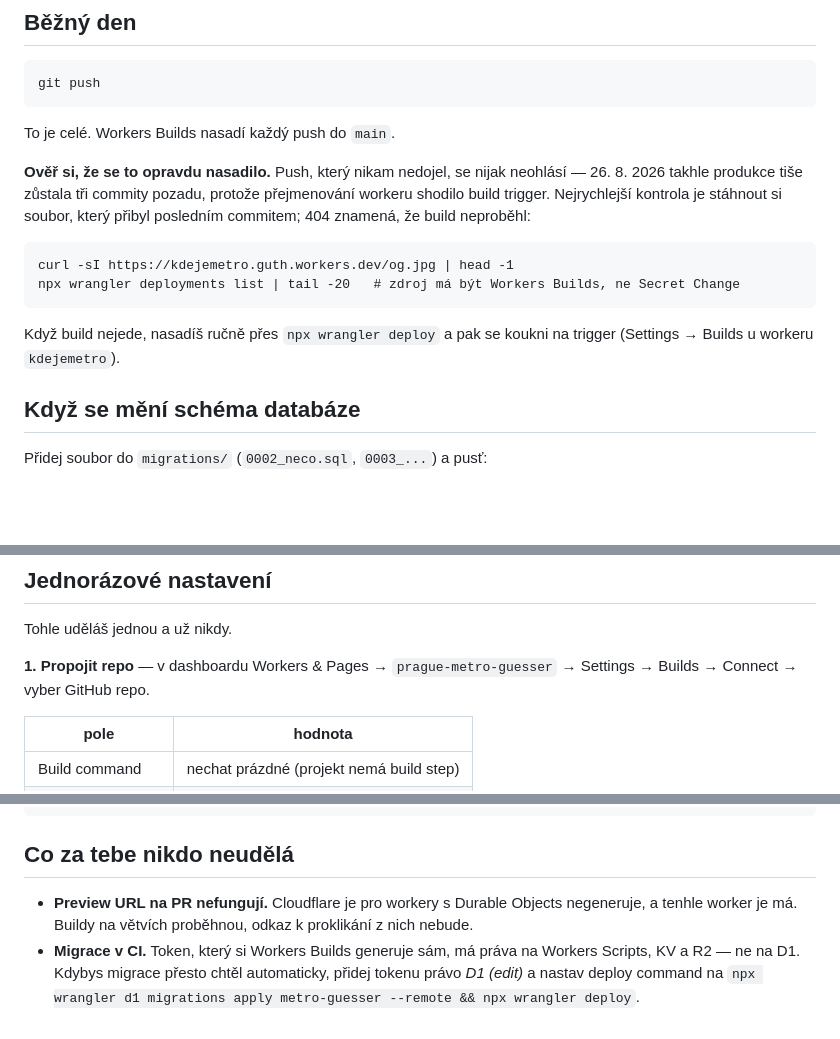
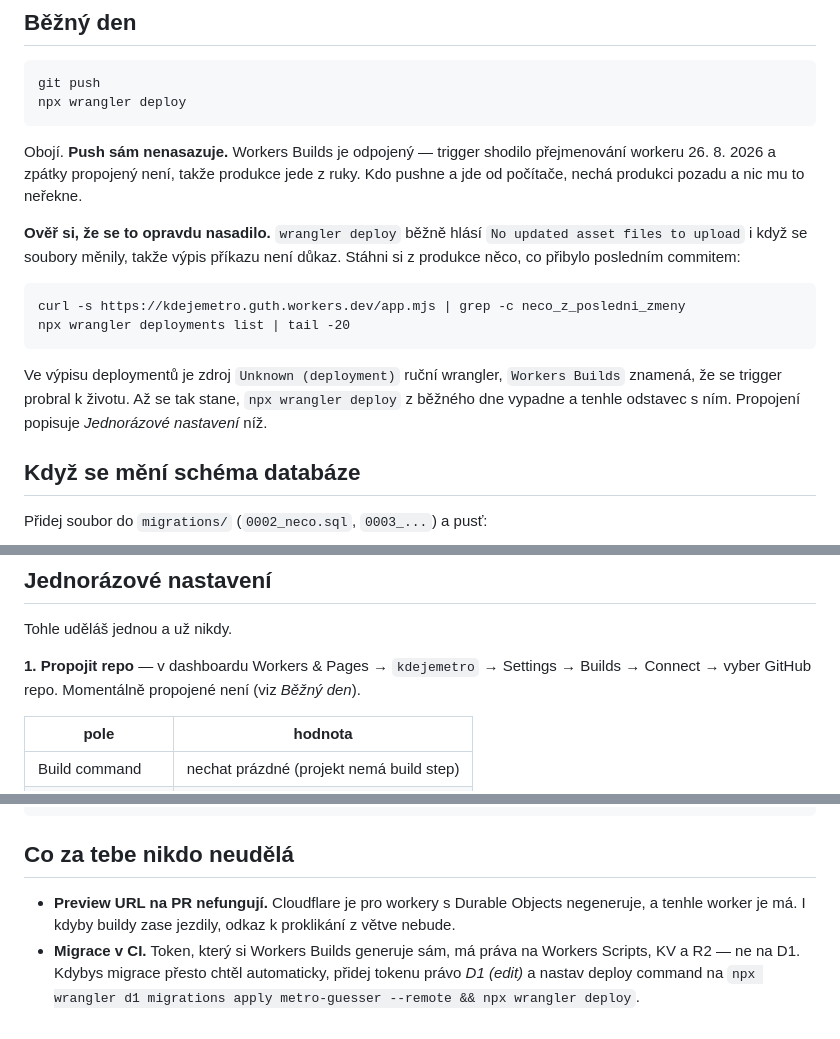
Before and after one commit to RandomUsernameForMe/prague-metro-guesser, a Markdown page: DEPLOY.md, 3 parts joined by grey strips. Rendered like a GitHub page; blank space fills up the shorter version.

Commit message:
docs(deploy): push nenasazuje, deploy je ruční
DEPLOY.md tvrdil "git push, to je celé" a Workers Builds že nasadí každý
push do main. Neplatí od přejmenování workeru — trigger je pryč a poslední
deploye jdou z ruky přes wrangler. Návod, který tohle zamlčí, je horší než
žádný: produkce podle něj tiše zůstane pozadu.

Běžný den je teď push + wrangler deploy, s poznámkou, že to platí do doby,
než někdo trigger propojí zpátky. Ověření navíc nesmí věřit výpisu wrangleru
— hlásí "No updated asset files to upload" i po změně souborů, takže se
kontroluje curlem proti produkci.

Odkaz na dashboard mířil na starý název workeru (prague-metro-guesser).

Co-Authored-By: Claude Opus 5 (1M context) <noreply@anthropic.com>

````diff
--- a/DEPLOY.md
+++ b/DEPLOY.md
@@ -11,22 +11,26 @@ a znovu propojit Workers Builds, tak to nedělej pro nic za nic.
 
 ```
 git push
+npx wrangler deploy
 ```
 
-To je celé. Workers Builds nasadí každý push do `main`.
+Obojí. **Push sám nenasazuje.** Workers Builds je odpojený — trigger shodilo
+přejmenování workeru 26. 8. 2026 a zpátky propojený není, takže produkce jede
+z ruky. Kdo pushne a jde od počítače, nechá produkci pozadu a nic mu to neřekne.
 
-**Ověř si, že se to opravdu nasadilo.** Push, který nikam nedojel, se nijak
-neohlásí — 26. 8. 2026 takhle produkce tiše zůstala tři commity pozadu, protože
-přejmenování workeru shodilo build trigger. Nejrychlejší kontrola je stáhnout si
-soubor, který přibyl posledním commitem; 404 znamená, že build neproběhl:
+**Ověř si, že se to opravdu nasadilo.** `wrangler deploy` běžně hlásí
+`No updated asset files to upload` i když se soubory měnily, takže výpis
+příkazu není důkaz. Stáhni si z produkce něco, co přibylo posledním commitem:
 
 ```
-curl -sI https://kdejemetro.guth.workers.dev/og.jpg | head -1
-npx wrangler deployments list | tail -20   # zdroj má být Workers Builds, ne Secret Change
+curl -s https://kdejemetro.guth.workers.dev/app.mjs | grep -c neco_z_posledni_zmeny
+npx wrangler deployments list | tail -20
 ```
 
-Když build nejede, nasadíš ručně přes `npx wrangler deploy` a pak se koukni na
-trigger (Settings → Builds u workeru `kdejemetro`).
+Ve výpisu deploymentů je zdroj `Unknown (deployment)` ruční wrangler,
+`Workers Builds` znamená, že se trigger probral k životu. Až se tak stane,
+`npx wrangler deploy` z běžného dne vypadne a tenhle odstavec s ním.
+Propojení popisuje *Jednorázové nastavení* níž.
 
 ## Když se mění schéma databáze
 
@@ -58,8 +62,9 @@ sám neskončí, takže se čeká na timeout.
 
 Tohle uděláš jednou a už nikdy.
 
-**1. Propojit repo** — v dashboardu Workers & Pages → `prague-metro-guesser` →
-Settings → Builds → Connect → vyber GitHub repo.
+**1. Propojit repo** — v dashboardu Workers & Pages → `kdejemetro` →
+Settings → Builds → Connect → vyber GitHub repo. Momentálně propojené není
+(viz *Běžný den*).
 
 | pole | hodnota |
 |---|---|
@@ -90,8 +95,8 @@ npm run smoke           # duel proti běžícímu dev serveru
 ## Co za tebe nikdo neudělá
 
 - **Preview URL na PR nefungují.** Cloudflare je pro workery s Durable Objects
-  negeneruje, a tenhle worker je má. Buildy na větvích proběhnou, odkaz k
-  proklikání z nich nebude.
+  negeneruje, a tenhle worker je má. I kdyby buildy zase jezdily, odkaz k
+  proklikání z větve nebude.
 - **Migrace v CI.** Token, který si Workers Builds generuje sám, má práva na
   Workers Scripts, KV a R2 — ne na D1. Kdybys migrace přesto chtěl automaticky,
   přidej tokenu právo *D1 (edit)* a nastav deploy command na
````
